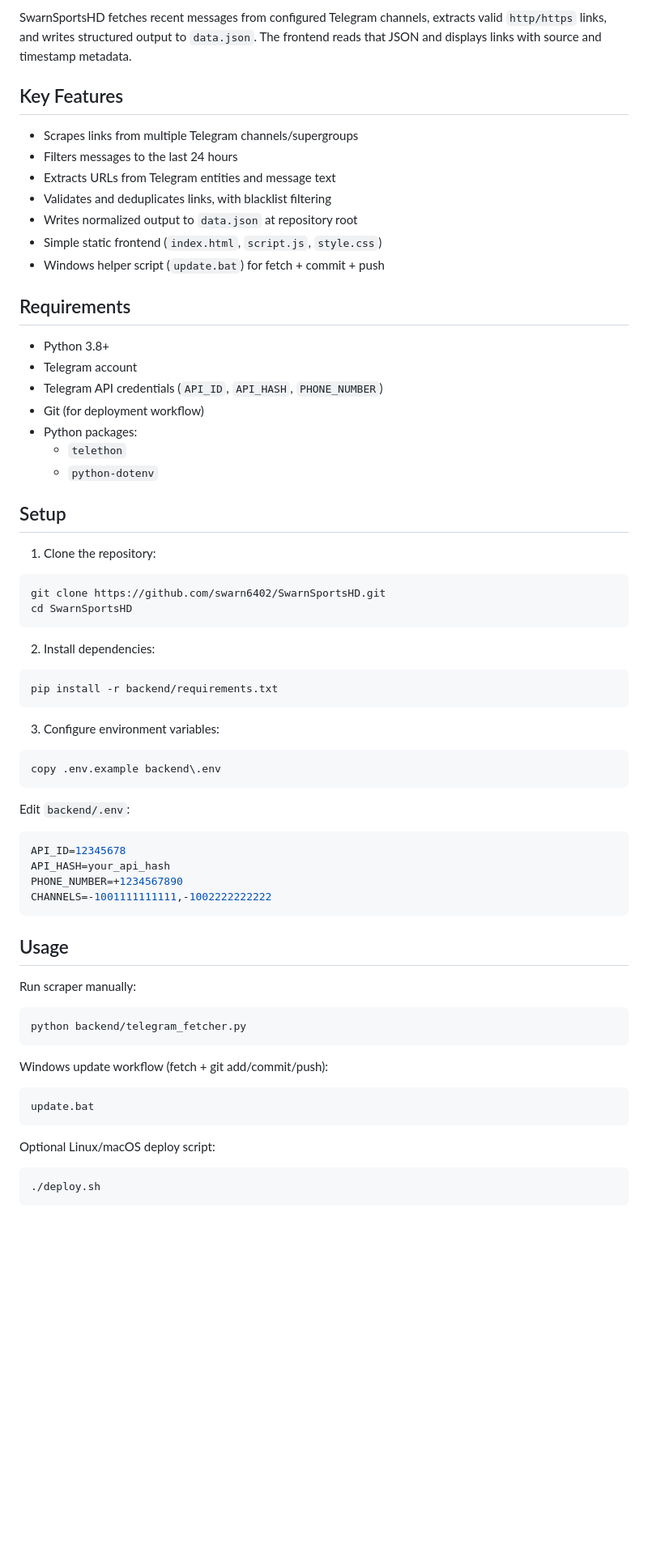
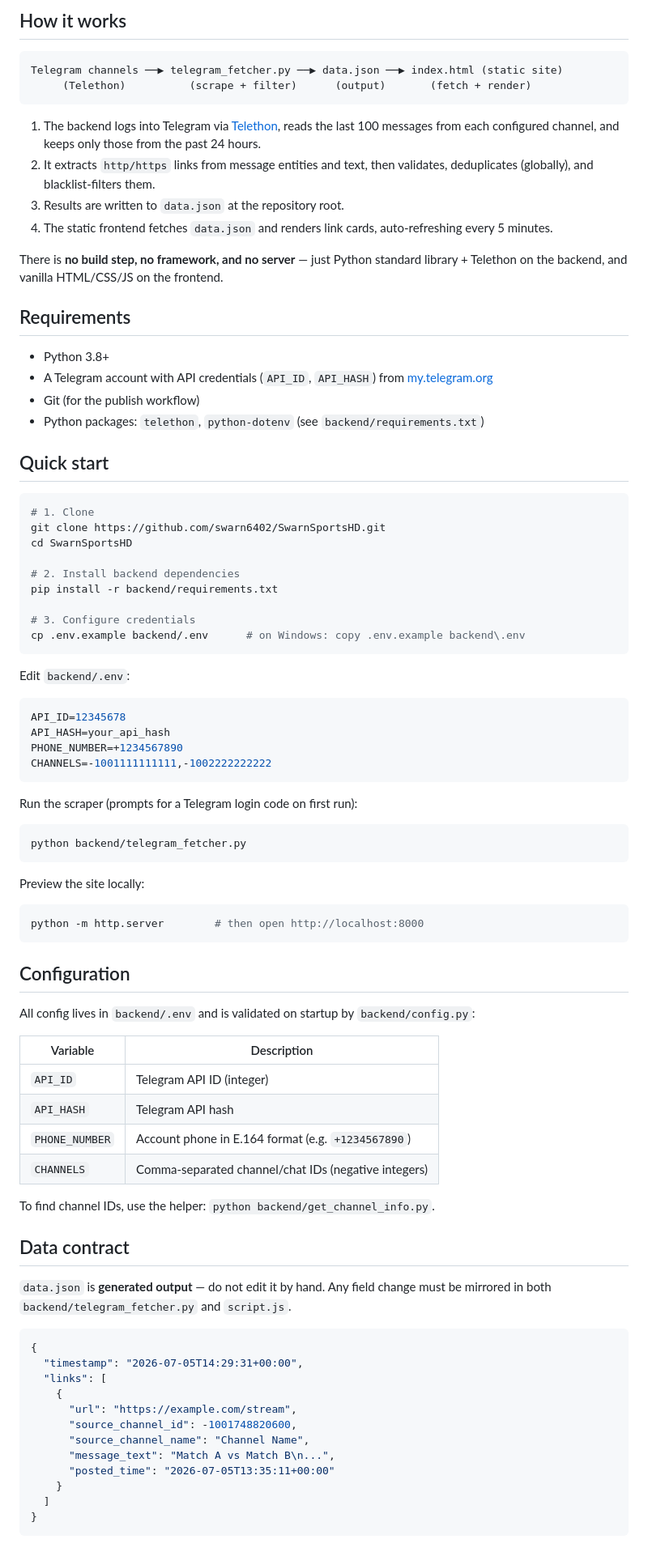
Before and after one commit to swarn6402/SwarnSportsHD, a Markdown page: README.md, the part around one of its changes. Shown at 81% size. Drawn GitHub-style; blank space fills up the shorter version.

````diff
--- a/README.md
+++ b/README.md
@@ -6,46 +8,37 @@ Telegram-based cricket stream link scraper with a static GitHub Pages frontend.
 
-SwarnSportsHD fetches recent messages from configured Telegram channels, extracts valid `http/https` links, and writes structured output to `data.json`.
-The frontend reads that JSON and displays links with source and timestamp metadata.
+## How it works
 
-## Key Features
+```
+Telegram channels ──▶ telegram_fetcher.py ──▶ data.json ──▶ index.html (static site)
+     (Telethon)          (scrape + filter)      (output)       (fetch + render)
+```
 
-- Scrapes links from multiple Telegram channels/supergroups
-- Filters messages to the last 24 hours
-- Extracts URLs from Telegram entities and message text
-- Validates and deduplicates links, with blacklist filtering
-- Writes normalized output to `data.json` at repository root
-- Simple static frontend (`index.html`, `script.js`, `style.css`)
-- Windows helper script (`update.bat`) for fetch + commit + push
+1. The backend logs into Telegram via [Telethon](https://docs.telethon.dev/), reads the last 100 messages from each configured channel, and keeps only those from the past 24 hours.
+2. It extracts `http/https` links from message entities and text, then validates, deduplicates (globally), and blacklist-filters them.
+3. Results are written to `data.json` at the repository root.
+4. The static frontend fetches `data.json` and renders link cards, auto-refreshing every 5 minutes.
+
+There is **no build step, no framework, and no server** — just Python standard library + Telethon on the backend, and vanilla HTML/CSS/JS on the frontend.
 
 ## Requirements
 
 - Python 3.8+
-- Telegram account
-- Telegram API credentials (`API_ID`, `API_HASH`, `PHONE_NUMBER`)
-- Git (for deployment workflow)
-- Python packages:
-  - `telethon`
-  - `python-dotenv`
+- A Telegram account with API credentials (`API_ID`, `API_HASH`) from [my.telegram.org](https://my.telegram.org)
+- Git (for the publish workflow)
+- Python packages: `telethon`, `python-dotenv` (see `backend/requirements.txt`)
 
-## Setup
-
-1. Clone the repository:
+## Quick start
 
 ```bash
+# 1. Clone
 git clone https://github.com/swarn6402/SwarnSportsHD.git
 cd SwarnSportsHD
-```
 
-2. Install dependencies:
+# 2. Install backend dependencies
+pip install -r backend/requirements.txt
 
-```bash
-pip install -r backend/requirements.txt
-```
-
-3. Configure environment variables:
-
-```bash
-copy .env.example backend\.env
+# 3. Configure credentials
+cp .env.example backend/.env      # on Windows: copy .env.example backend\.env
 ```
 
 Edit `backend/.env`:
@@ -57,23 +50,47 @@ PHONE_NUMBER=+1234567890
 CHANNELS=-1001111111111,-1002222222222
 ```
 
-## Usage
-
-Run scraper manually:
+Run the scraper (prompts for a Telegram login code on first run):
 
 ```bash
 python backend/telegram_fetcher.py
 ```
 
-Windows update workflow (fetch + git add/commit/push):
+Preview the site locally:
 
-```bat
-update.bat
+```bash
+python -m http.server        # then open http://localhost:8000
 ```
 
-Optional Linux/macOS deploy script:
+## Configuration
 
-```bash
-./deploy.sh
+All config lives in `backend/.env` and is validated on startup by `backend/config.py`:
+
+| Variable       | Description                                              |
+| -------------- | ------------------------------------------------------- |
+| `API_ID`       | Telegram API ID (integer)                               |
+| `API_HASH`     | Telegram API hash                                       |
+| `PHONE_NUMBER` | Account phone in E.164 format (e.g. `+1234567890`)      |
+| `CHANNELS`     | Comma-separated channel/chat IDs (negative integers)    |
+
+To find channel IDs, use the helper: `python backend/get_channel_info.py`.
+
+## Data contract
+
+`data.json` is **generated output** — do not edit it by hand. Any field change must be mirrored in both `backend/telegram_fetcher.py` and `script.js`.
+
+```json
+{
+  "timestamp": "2026-07-05T14:29:31+00:00",
+  "links": [
+    {
+      "url": "https://example.com/stream",
+      "source_channel_id": -1001748820600,
+      "source_channel_name": "Channel Name",
+      "message_text": "Match A vs Match B\n...",
+      "posted_time": "2026-07-05T13:35:11+00:00"
+    }
+  ]
+}
 ```
 
````
Also changed, not shown: other parts of README.md (+44 -49 lines).
